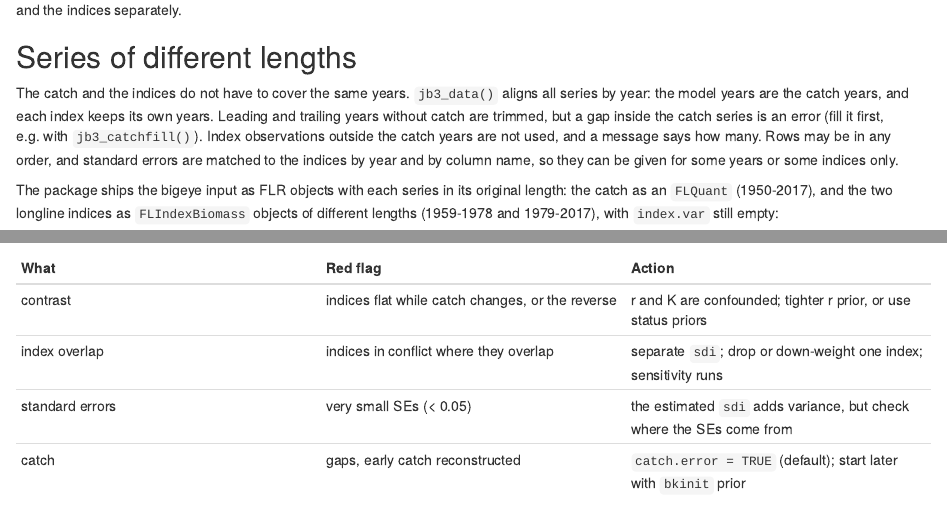
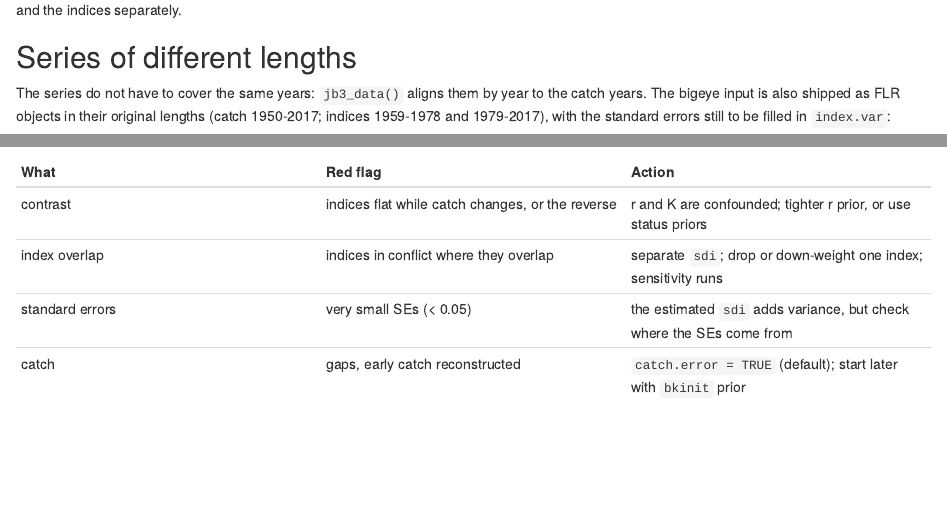
Before and after one commit to Henning-Winker/JABBA3, an R Markdown document (inst/guide/chapters/04_data.Rmd): the page in a window 1100 px wide, from 1450 px down, and a second part further down, joined at a grey line. Rendered offline with R 4.5, knitr and Pandoc, with nearby package versions; some code elsewhere in the file could not run offline.

Commit message:
Guide 04: shorter section on series of different lengths (load flr_betinp, fill index.var, align)
Co-Authored-By: Claude Opus 5.5 <noreply@anthropic.com>
Claude-Session: https://claude.ai/code/session_01Q8gLbUBV6hBfXnV8fZKcph

````diff
--- a/inst/guide/chapters/04_data.Rmd
+++ b/inst/guide/chapters/04_data.Rmd
@@ -55,19 +55,10 @@ separately.
 
 ## Series of different lengths
 
-The catch and the indices do not have to cover the same years. `jb3_data()`
-aligns all series by year: the model years are the catch years, and each index
-keeps its own years. Leading and trailing years without catch are trimmed, but a
-gap inside the catch series is an error (fill it first, e.g. with
-`jb3_catchfill()`). Index observations outside the catch years are not used, and
-a message says how many. Rows may be in any order, and standard errors are
-matched to the indices by year and by column name, so they can be given for some
-years or some indices only.
-
-The package ships the bigeye input as FLR objects with each series in its
-original length: the catch as an `FLQuant` (1950-2017), and the two longline
-indices as `FLIndexBiomass` objects of different lengths (1959-1978 and
-1979-2017), with `index.var` still empty:
+The series do not have to cover the same years: `jb3_data()` aligns them by year
+to the catch years. The bigeye input is also shipped as FLR objects in their
+original lengths (catch 1950-2017; indices 1959-1978 and 1979-2017), with the
+standard errors still to be filled in `index.var`:
 
 ```{r data-flr-lengths}
 inp <- readRDS(system.file("extdata", "flr_betinp.rds", package = "JABBA3"))
````
Also changed, not shown: inst/guide/chapters/04_data.Rmd (27 more changed lines).
